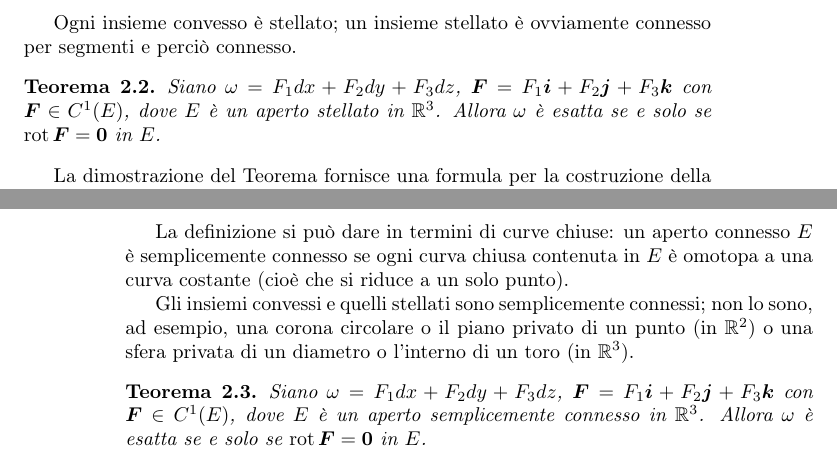
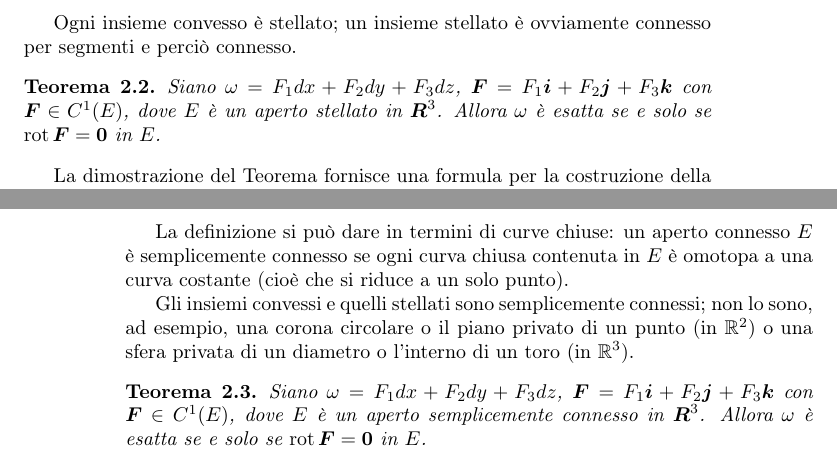
Before and after one commit to Pinzauti/analisi-matematica-2, a LaTeX book (main.tex): two parts of pages 15 and 16 of 60, joined at a grey line, cut so that both start at the same text. Compiled offline with pdfLaTeX.

Commit message:
Risolvere conflitti

```diff
--- a/main.tex
+++ b/main.tex
@@ -600,7 +600,7 @@ Vi sono opportune condizioni topologiche su $E$ sotto le quali le~\eqref{eqn:irr
 Ogni insieme convesso è stellato; un insieme stellato è ovviamente connesso per segmenti e perciò connesso.
 
 \begin{teor}
-Siano $\omega = F_1dx + F_2 dy + F_3 dz$, $\vec{F} = F_1\vec{i} + F_2\vec{j} + F_3\vec{k}$ con $\vec{F} \in C^1(E)$, dove $E$ è un aperto stellato in $\mathbb{R}^3$. Allora $\omega$ è esatta se e solo se $\rot{\vec{F}} = \vec{0}$ in $E$.
+Siano $\omega = F_1dx + F_2 dy + F_3 dz$, $\vec{F} = F_1\vec{i} + F_2\vec{j} + F_3\vec{k}$ con $\vec{F} \in C^1(E)$, dove $E$ è un aperto stellato in $\vec{R}^3$. Allora $\omega$ è esatta se e solo se $\rot{\vec{F}} = \vec{0}$ in $E$.
 \end{teor}
 
 La dimostrazione del Teorema fornisce una formula per la costruzione della funzione potenziale; supponendo che $E$ sia stellato rispetto all'origine (a meno di una traslazione degli assi), dato un punto $\vec{p} = (x, y, z) \in E$ indichiamo con $\Gamma$ la curva di equazioni parametriche
@@ -642,7 +642,7 @@ La definizione si può dare in termini di curve chiuse: un aperto connesso $E$
 Gli insiemi convessi e quelli stellati sono semplicemente connessi; non lo sono, ad esempio, una corona circolare o il piano privato di un punto (in $\mathbb{R}^2$) o una sfera privata di un diametro o l'interno di un toro (in $\mathbb{R}^3$).
 
 \begin{teor}
-Siano $\omega = F_1dx + F_2 dy + F_3 dz$, $\vec{F} = F_1\vec{i} + F_2\vec{j} + F_3\vec{k}$ con $\vec{F} \in C^1(E)$, dove $E$ è un aperto semplicemente connesso in $\mathbb{R}^3$. Allora $\omega$ è esatta se e solo se $\rot{\vec{F}} = \vec{0}$ in $E$.
+Siano $\omega = F_1dx + F_2 dy + F_3 dz$, $\vec{F} = F_1\vec{i} + F_2\vec{j} + F_3\vec{k}$ con $\vec{F} \in C^1(E)$, dove $E$ è un aperto semplicemente connesso in $\vec{R}^3$. Allora $\omega$ è esatta se e solo se $\rot{\vec{F}} = \vec{0}$ in $E$.
 \end{teor}
 
 
```
